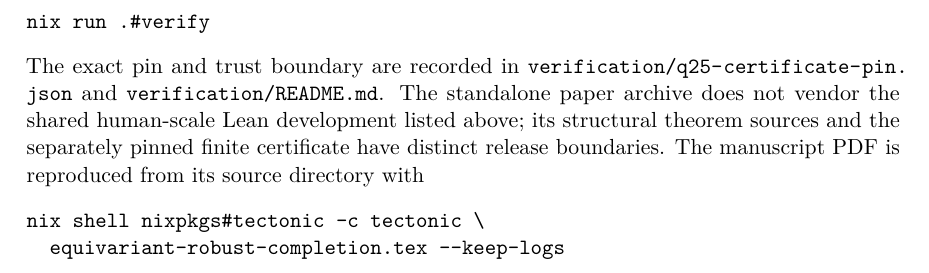
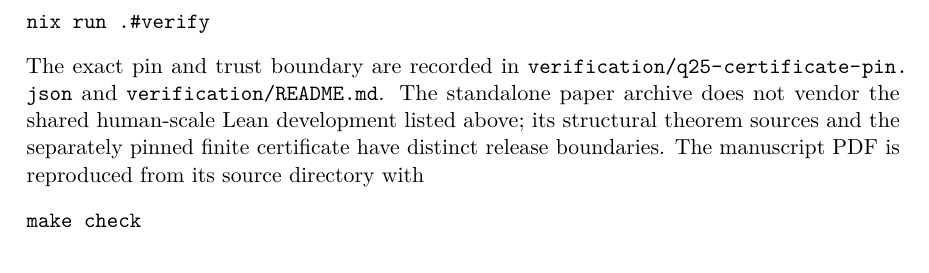
Before and after one commit to tavisrudd/equivariant-robust-completion, a LaTeX paper (equivariant-robust-completion.tex, which reads sections/07-formal-verification.tex): part of page 13 of 15, cut so that both start at the same text. Compiled offline with pdfLaTeX.

Commit message:
Add pinned manuscript release tooling

```diff
--- a/sections/07-formal-verification.tex
+++ b/sections/07-formal-verification.tex
@@ -132,8 +132,7 @@ sources and the separately pinned finite certificate have distinct release
 boundaries.
 The manuscript PDF is reproduced from its source directory with
 \begin{verbatim}
-nix shell nixpkgs#tectonic -c tectonic \
-  equivariant-robust-completion.tex --keep-logs
+make check
 \end{verbatim}
 
 \clearpage
```
Also changed, not shown: PROVENANCE.md (+1 -1 lines), Makefile (added), README.md, 4 other files.
